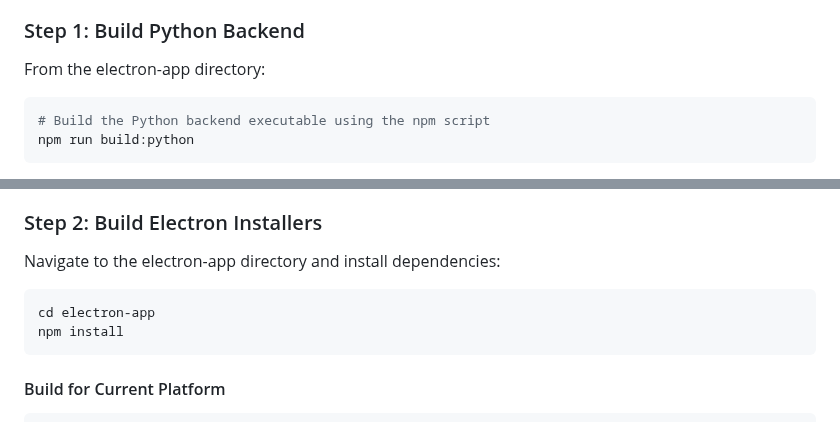
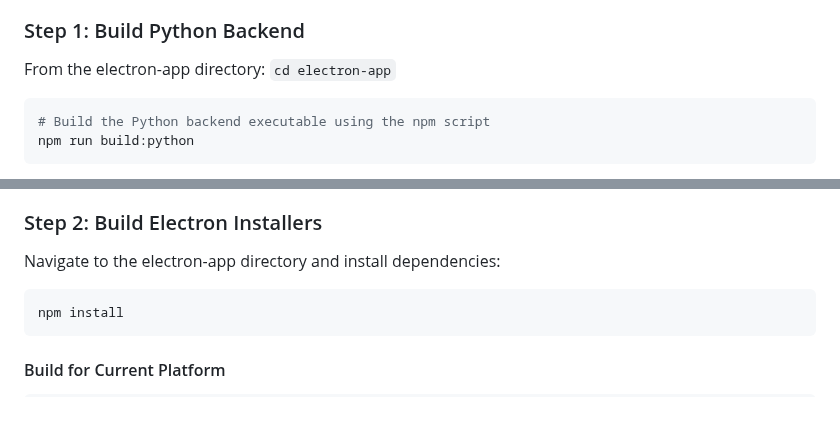
Before and after one commit to drug-discovery-ai/deda-drug-evaluation-and-discovery-agent, a Markdown page: electron-app/README.md, 2 parts joined by grey strips. GitHub-like rendering.

````diff
--- a/electron-app/README.md
+++ b/electron-app/README.md
@@ -194,7 +194,7 @@ Before creating installers, ensure you have:
 
 ### Step 1: Build Python Backend
 
-From the electron-app directory:
+From the electron-app directory: `cd electron-app`
 
 ```bash
 # Build the Python backend executable using the npm script
@@ -218,7 +218,6 @@ This runs PyInstaller with the correct configuration and creates:
 Navigate to the electron-app directory and install dependencies:
 
 ```bash
-cd electron-app
 npm install
 ```
 
````
